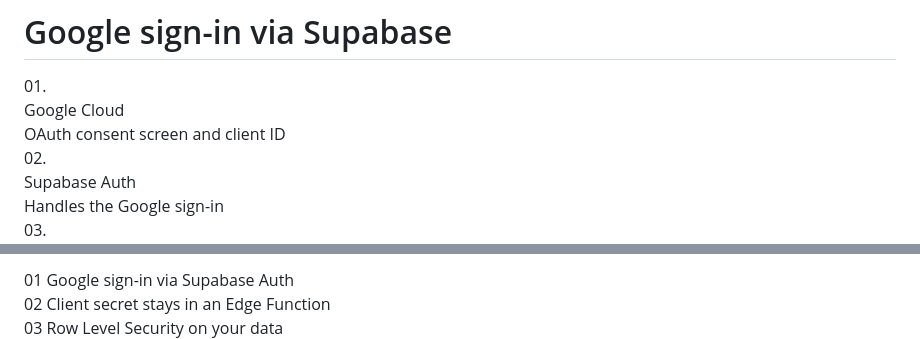
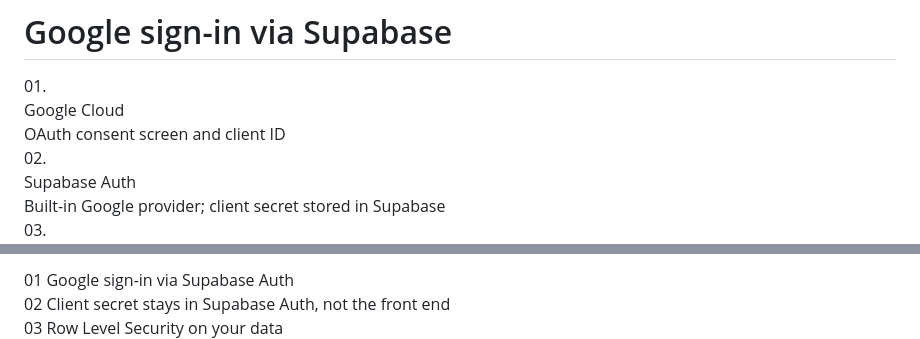
Before and after one commit to dhopkins-va/dad-soccer, a Markdown page: lecture/slides.md, 2 parts joined by grey strips. Drawn GitHub-style.

```diff
--- a/lecture/slides.md
+++ b/lecture/slides.md
@@ -219,4 +174,4 @@ You get enterprise-grade auth for free.
     <div class="text-3xl font-bold">02.</div>
     <div class="font-semibold mt-2">Supabase Auth</div>
-    <div class="text-xs opacity-80 mt-1">Handles the Google sign-in</div>
+    <div class="text-xs opacity-80 mt-1">Built-in Google provider; client secret stored in Supabase</div>
   </div>
@@ -322,7 +274,7 @@ Don't try to build the app from scratch - let your spreadsheet be your prototype
     <div class="space-y-3">
-      <div><span class="green-text font-bold mr-2">01</span> Google sign-in via Supabase Auth</div>
-      <div><span class="green-text font-bold mr-2">02</span> Client secret stays in an Edge Function</div>
-      <div><span class="green-text font-bold mr-2">03</span> Row Level Security on your data</div>
+      <div><span class="text-green-500 font-bold mr-2">01</span> Google sign-in via Supabase Auth</div>
+      <div><span class="text-green-500 font-bold mr-2">02</span> Client secret stays in Supabase Auth, not the front end</div>
+      <div><span class="text-green-500 font-bold mr-2">03</span> Row Level Security on your data</div>
     </div>
   </div>
 </div>
```
Also changed, not shown: other parts of lecture/slides.md (+125 -168 lines).
